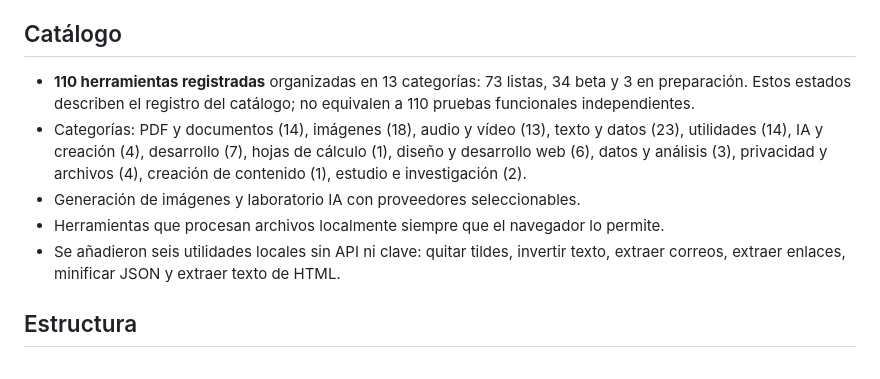
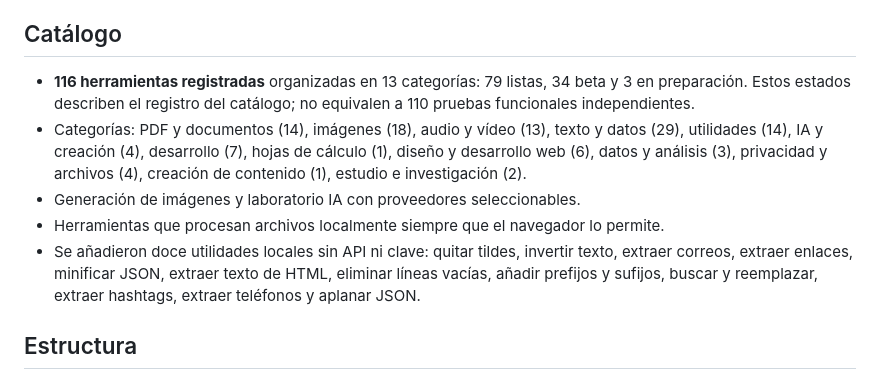
Before and after one commit to AndresYepez23/Andres-repositorio, a Markdown page: prisma/README.md, the part around the change. Rendered like a GitHub page.

Commit message:
docs: update expanded 116-tool catalog inventory

```diff
--- a/prisma/README.md
+++ b/prisma/README.md
@@ -4,11 +4,11 @@ Prisma Space es una suite web de herramientas digitales, con prioridad en el pro
 
 ## Catálogo
 
-- **110 herramientas registradas** organizadas en 13 categorías: 73 listas, 34 beta y 3 en preparación. Estos estados describen el registro del catálogo; no equivalen a 110 pruebas funcionales independientes.
-- Categorías: PDF y documentos (14), imágenes (18), audio y vídeo (13), texto y datos (23), utilidades (14), IA y creación (4), desarrollo (7), hojas de cálculo (1), diseño y desarrollo web (6), datos y análisis (3), privacidad y archivos (4), creación de contenido (1), estudio e investigación (2).
+- **116 herramientas registradas** organizadas en 13 categorías: 79 listas, 34 beta y 3 en preparación. Estos estados describen el registro del catálogo; no equivalen a 110 pruebas funcionales independientes.
+- Categorías: PDF y documentos (14), imágenes (18), audio y vídeo (13), texto y datos (29), utilidades (14), IA y creación (4), desarrollo (7), hojas de cálculo (1), diseño y desarrollo web (6), datos y análisis (3), privacidad y archivos (4), creación de contenido (1), estudio e investigación (2).
 - Generación de imágenes y laboratorio IA con proveedores seleccionables.
 - Herramientas que procesan archivos localmente siempre que el navegador lo permite.
-- Se añadieron seis utilidades locales sin API ni clave: quitar tildes, invertir texto, extraer correos, extraer enlaces, minificar JSON y extraer texto de HTML.
+- Se añadieron doce utilidades locales sin API ni clave: quitar tildes, invertir texto, extraer correos, extraer enlaces, minificar JSON, extraer texto de HTML, eliminar líneas vacías, añadir prefijos y sufijos, buscar y reemplazar, extraer hashtags, extraer teléfonos y aplanar JSON.
 
 ## Estructura
 
```
